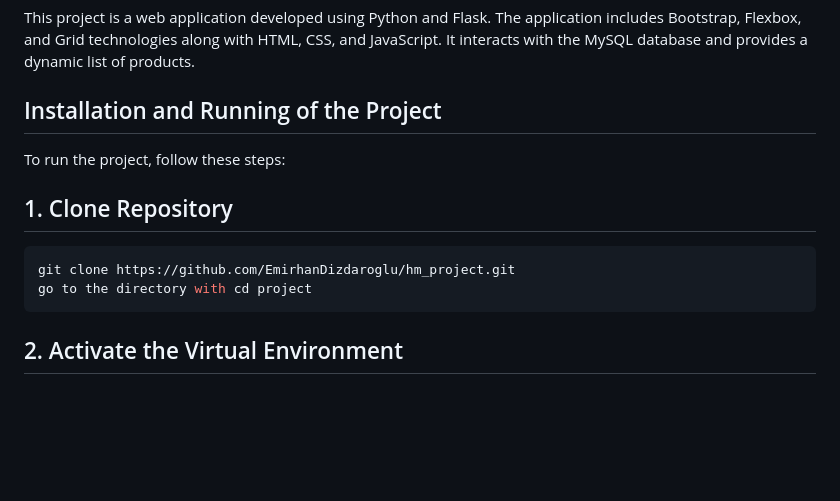
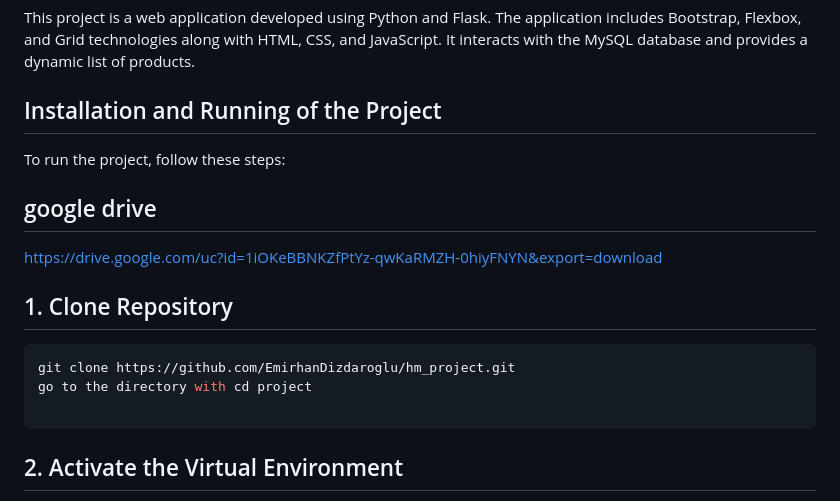
Before and after one commit to EmirhanDizdaroglu/HM_website, a Markdown page: README.md, the part around the change. Drawn GitHub-style; blank space fills up the shorter version.

Commit message:
Just control

````diff
--- a/README.md
+++ b/README.md
@@ -6,10 +6,15 @@ This project is a web application developed using Python and Flask. The applicat
 
 To run the project, follow these steps:
 
+## google drive
+
+https://drive.google.com/uc?id=1iOKeBBNKZfPtYz-qwKaRMZH-0hiyFNYN&export=download
+
 ## 1. Clone Repository
 ```bash
 git clone https://github.com/EmirhanDizdaroglu/hm_project.git
 go to the directory with cd project
+
 ```
 
 ## 2. Activate the Virtual Environment
````
